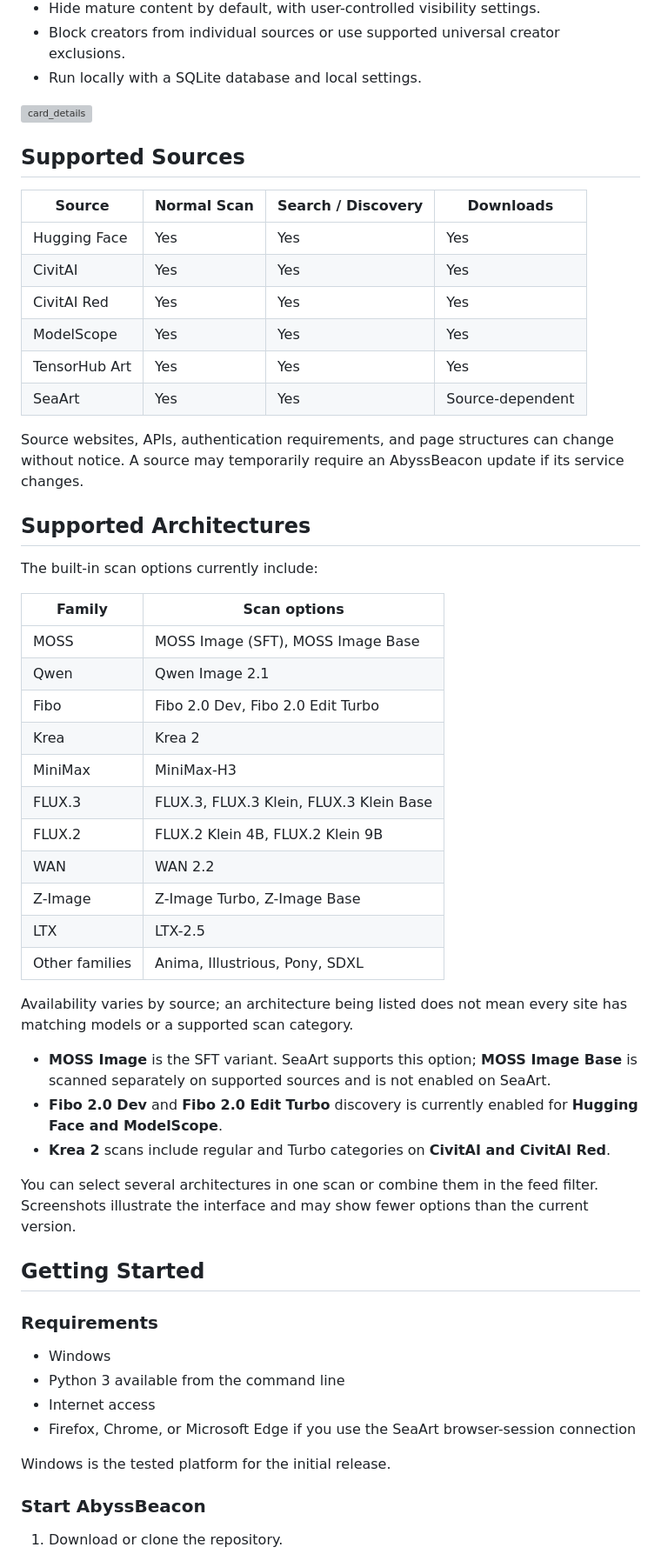
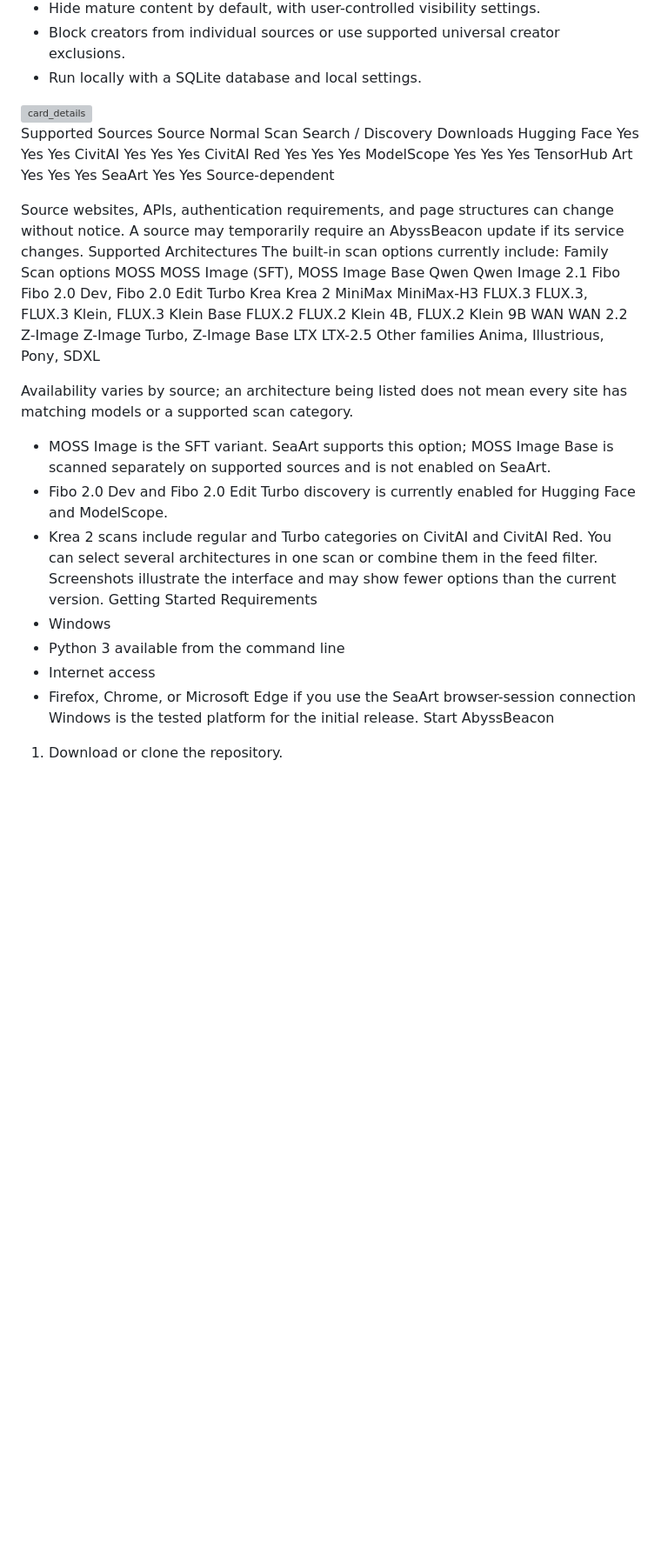
Before and after one commit to Tomat0223/AbyssBeacon, a Markdown page: README.md, the part around one of its changes. Shown at 87% size. Drawn GitHub-style; blank space fills up the shorter version; grey boxes are pictures that could not be loaded.

```diff
--- a/README.md
+++ b/README.md
@@ -29,59 +28,46 @@ AbyssBeacon brings multiple model sources into one local interface so you can fi
 - Hide mature content by default, with user-controlled visibility settings.
 - Block creators from individual sources or use supported universal creator exclusions.
 - Run locally with a SQLite database and local settings.
-
 <img width="1593" height="1136" alt="card_details" src="https://github.com/user-attachments/assets/7d3d7656-3372-45a0-8345-7c23d1ca2df5" />
 
-## Supported Sources
+Supported Sources
+Source	Normal Scan	Search / Discovery	Downloads
+Hugging Face	Yes	Yes	Yes
+CivitAI	Yes	Yes	Yes
+CivitAI Red	Yes	Yes	Yes
+ModelScope	Yes	Yes	Yes
+TensorHub Art	Yes	Yes	Yes
+SeaArt	Yes	Yes	Source-dependent
 
-| Source | Normal Scan | Search / Discovery | Downloads |
-| --- | --- | --- | --- |
-| Hugging Face | Yes | Yes | Yes |
-| CivitAI | Yes | Yes | Yes |
-| CivitAI Red | Yes | Yes | Yes |
-| ModelScope | Yes | Yes | Yes |
-| TensorHub Art | Yes | Yes | Yes |
-| SeaArt | Yes | Yes | Source-dependent |
 
 Source websites, APIs, authentication requirements, and page structures can change without notice. A source may temporarily require an AbyssBeacon update if its service changes.
+Supported Architectures
+The built-in scan options currently include:
+Family	Scan options
+MOSS	MOSS Image (SFT), MOSS Image Base
+Qwen	Qwen Image 2.1
+Fibo	Fibo 2.0 Dev, Fibo 2.0 Edit Turbo
+Krea	Krea 2
+MiniMax	MiniMax-H3
+FLUX.3	FLUX.3, FLUX.3 Klein, FLUX.3 Klein Base
+FLUX.2	FLUX.2 Klein 4B, FLUX.2 Klein 9B
+WAN	WAN 2.2
+Z-Image	Z-Image Turbo, Z-Image Base
+LTX	LTX-2.5
+Other families	Anima, Illustrious, Pony, SDXL
 
-## Supported Architectures
-
-The built-in scan options currently include:
-
-| Family | Scan options |
-| --- | --- |
-| MOSS | MOSS Image (SFT), MOSS Image Base |
-| Qwen | Qwen Image 2.1 |
-| Fibo | Fibo 2.0 Dev, Fibo 2.0 Edit Turbo |
-| Krea | Krea 2 |
-| MiniMax | MiniMax-H3 |
-| FLUX.3 | FLUX.3, FLUX.3 Klein, FLUX.3 Klein Base |
-| FLUX.2 | FLUX.2 Klein 4B, FLUX.2 Klein 9B |
-| WAN | WAN 2.2 |
-| Z-Image | Z-Image Turbo, Z-Image Base |
-| LTX | LTX-2.5 |
-| Other families | Anima, Illustrious, Pony, SDXL |
 
 Availability varies by source; an architecture being listed does not mean every site has matching models or a supported scan category.
-
-- **MOSS Image** is the SFT variant. SeaArt supports this option; **MOSS Image Base** is scanned separately on supported sources and is not enabled on SeaArt.
-- **Fibo 2.0 Dev** and **Fibo 2.0 Edit Turbo** discovery is currently enabled for **Hugging Face and ModelScope**.
-- **Krea 2** scans include regular and Turbo categories on **CivitAI and CivitAI Red**.
-
+- MOSS Image is the SFT variant. SeaArt supports this option; MOSS Image Base is scanned separately on supported sources and is not enabled on SeaArt.
+- Fibo 2.0 Dev and Fibo 2.0 Edit Turbo discovery is currently enabled for Hugging Face and ModelScope.
+- Krea 2 scans include regular and Turbo categories on CivitAI and CivitAI Red.
 You can select several architectures in one scan or combine them in the feed filter. Screenshots illustrate the interface and may show fewer options than the current version.
-
-## Getting Started
-
-### Requirements
-
+Getting Started
+Requirements
 - Windows
 - Python 3 available from the command line
 - Internet access
 - Firefox, Chrome, or Microsoft Edge if you use the SeaArt browser-session connection
-
 Windows is the tested platform for the initial release.
-
-### Start AbyssBeacon
-
+Start AbyssBeacon
 1. Download or clone the repository.
```
Also changed, not shown: other parts of README.md (+47 -89 lines).
